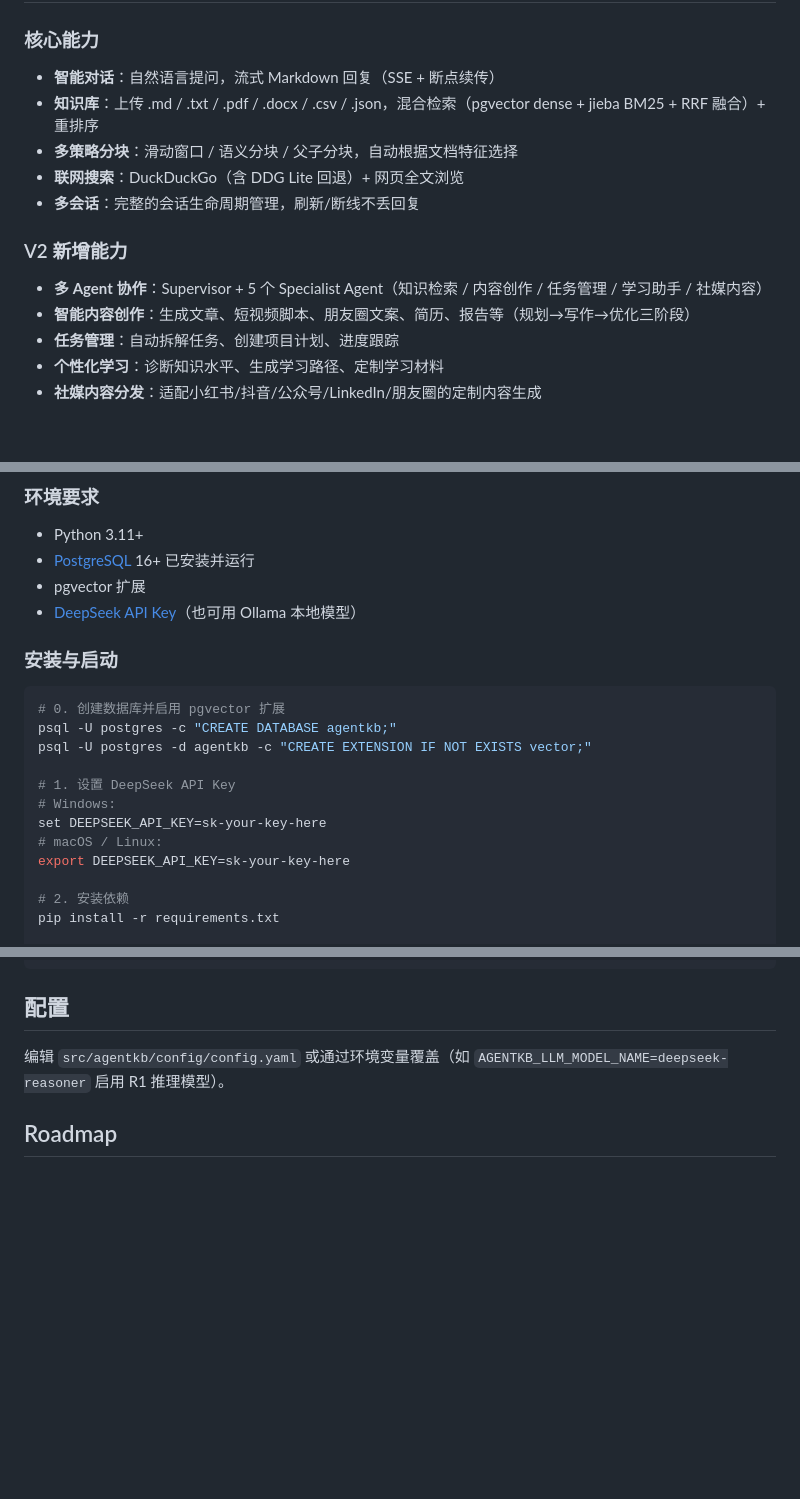
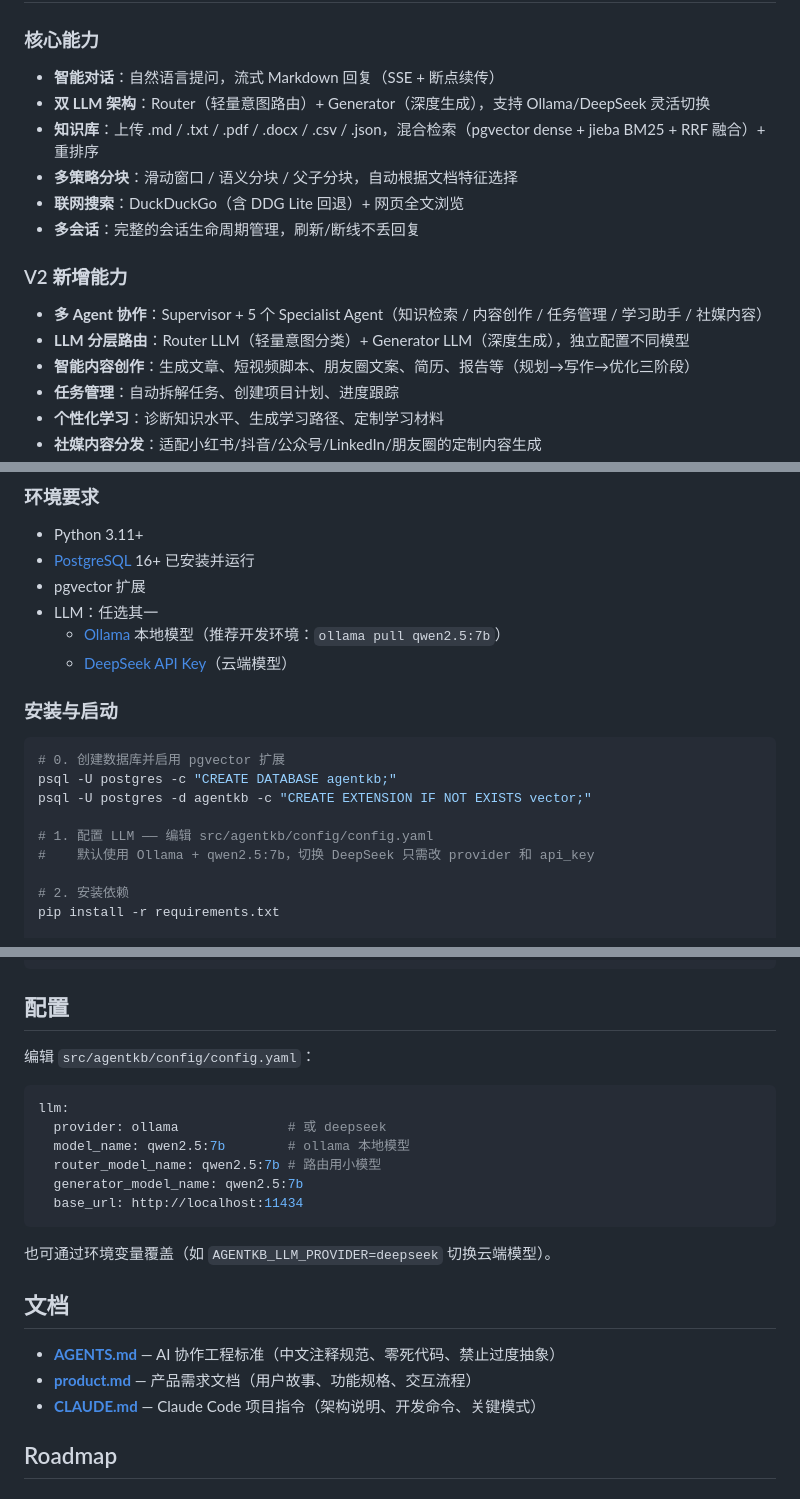
Before and after one commit to misjiejieking/AgentKB, a Markdown page: README.md, 3 parts joined by grey strips. GitHub-like rendering; blank space fills up the shorter version.

Commit message:
docs: 更新 README——双 LLM 架构、Ollama 本地部署、新增文档索引

````diff
--- a/README.md
+++ b/README.md
@@ -6,6 +6,7 @@
 
 ### 核心能力
 - **智能对话**：自然语言提问，流式 Markdown 回复（SSE + 断点续传）
+- **双 LLM 架构**：Router（轻量意图路由）+ Generator（深度生成），支持 Ollama/DeepSeek 灵活切换
 - **知识库**：上传 .md / .txt / .pdf / .docx / .csv / .json，混合检索（pgvector dense + jieba BM25 + RRF 融合）+ 重排序
 - **多策略分块**：滑动窗口 / 语义分块 / 父子分块，自动根据文档特征选择
 - **联网搜索**：DuckDuckGo（含 DDG Lite 回退）+ 网页全文浏览
@@ -13,6 +14,7 @@
 
 ### V2 新增能力
 - **多 Agent 协作**：Supervisor + 5 个 Specialist Agent（知识检索 / 内容创作 / 任务管理 / 学习助手 / 社媒内容）
+- **LLM 分层路由**：Router LLM（轻量意图分类）+ Generator LLM（深度生成），独立配置不同模型
 - **智能内容创作**：生成文章、短视频脚本、朋友圈文案、简历、报告等（规划→写作→优化三阶段）
 - **任务管理**：自动拆解任务、创建项目计划、进度跟踪
 - **个性化学习**：诊断知识水平、生成学习路径、定制学习材料
@@ -28,7 +30,9 @@
 - Python 3.11+
 - [PostgreSQL](https://www.postgresql.org/) 16+ 已安装并运行
 - pgvector 扩展
-- [DeepSeek API Key](https://platform.deepseek.com/)（也可用 Ollama 本地模型）
+- LLM：任选其一
+  - [Ollama](https://ollama.com/) 本地模型（推荐开发环境：`ollama pull qwen2.5:7b`）
+  - [DeepSeek API Key](https://platform.deepseek.com/)（云端模型）
 
 ### 安装与启动
 
@@ -37,11 +41,8 @@
 psql -U postgres -c "CREATE DATABASE agentkb;"
 psql -U postgres -d agentkb -c "CREATE EXTENSION IF NOT EXISTS vector;"
 
-# 1. 设置 DeepSeek API Key
-# Windows:
-set DEEPSEEK_API_KEY=sk-your-key-here
-# macOS / Linux:
-export DEEPSEEK_API_KEY=sk-your-key-here
+# 1. 配置 LLM —— 编辑 src/agentkb/config/config.yaml
+#    默认使用 Ollama + qwen2.5:7b，切换 DeepSeek 只需改 provider 和 api_key
 
 # 2. 安装依赖
 pip install -r requirements.txt
@@ -184,7 +185,24 @@ observability:
 
 ## 配置
 
-编辑 `src/agentkb/config/config.yaml` 或通过环境变量覆盖（如 `AGENTKB_LLM_MODEL_NAME=deepseek-reasoner` 启用 R1 推理模型）。
+编辑 `src/agentkb/config/config.yaml`：
+
+```yaml
+llm:
+  provider: ollama              # 或 deepseek
+  model_name: qwen2.5:7b        # ollama 本地模型
+  router_model_name: qwen2.5:7b # 路由用小模型
+  generator_model_name: qwen2.5:7b
+  base_url: http://localhost:11434
+```
+
+也可通过环境变量覆盖（如 `AGENTKB_LLM_PROVIDER=deepseek` 切换云端模型）。
+
+## 文档
+
+- **[AGENTS.md](AGENTS.md)** — AI 协作工程标准（中文注释规范、零死代码、禁止过度抽象）
+- **[product.md](product.md)** — 产品需求文档（用户故事、功能规格、交互流程）
+- **[CLAUDE.md](CLAUDE.md)** — Claude Code 项目指令（架构说明、开发命令、关键模式）
 
 ## Roadmap
 
````
Also changed, not shown: other parts of README.md (+1 -1 lines).
